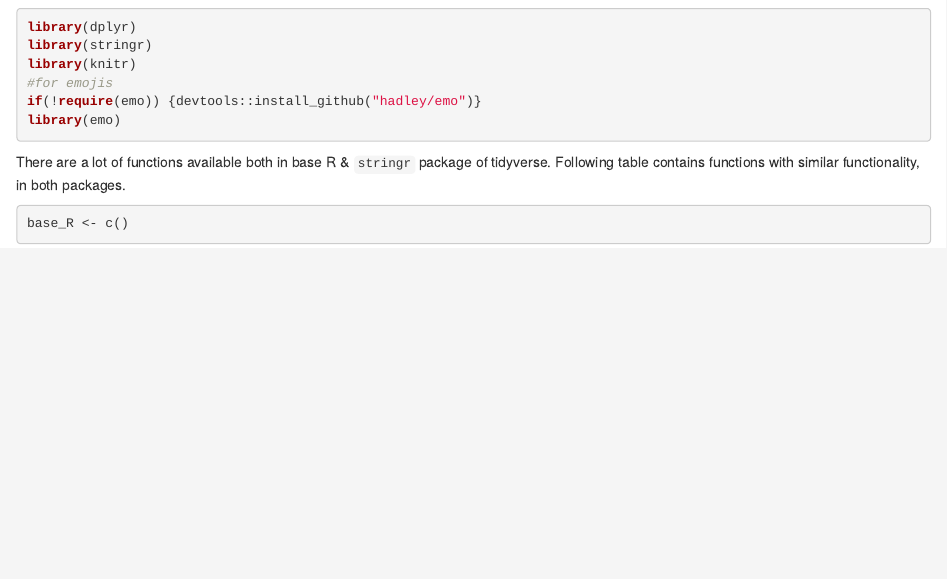
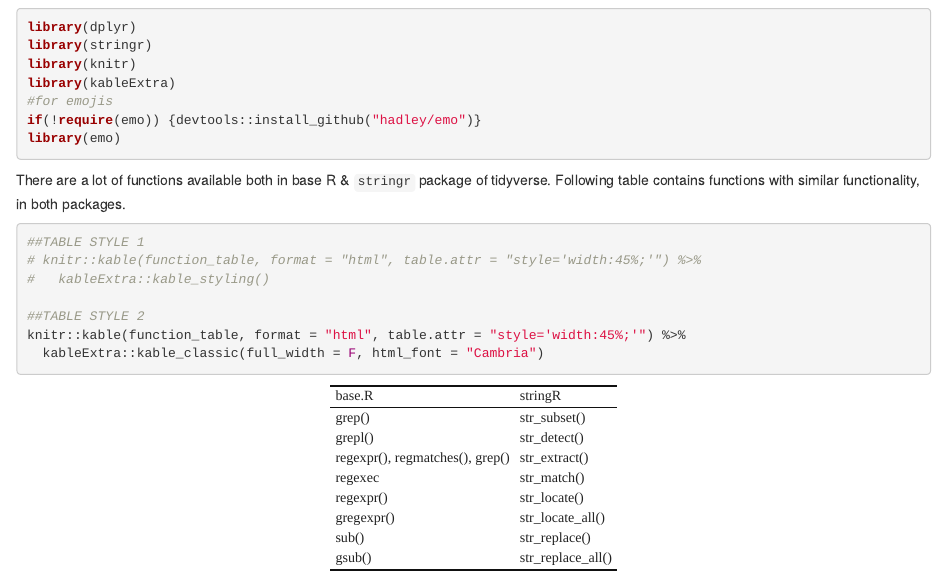
Before and after one commit to Cshefali/Text-Mining, an R Markdown document (useful_text_functions.Rmd): the page in a window 1100 px wide, from 190 px down. Rendered offline with R 4.5, knitr and Pandoc, with nearby package versions.

Commit message:
added function table with kable

````diff
--- a/useful_text_functions.Rmd
+++ b/useful_text_functions.Rmd
@@ -20,6 +20,7 @@ Hope this helps you too. `r emo::ji("relieved")`
 library(dplyr)
 library(stringr)
 library(knitr)
+library(kableExtra)
 #for emojis
 if(!require(emo)) {devtools::install_github("hadley/emo")}
 library(emo)
@@ -28,6 +29,45 @@ library(emo)
 
 There are a lot of functions available both in base R & `stringr` package of tidyverse. Following table contains functions with similar functionality, in both packages.
 
+```{r function-list, message=FALSE, warning=FALSE, include=FALSE}
+base_R <- c("grep()",
+            "grepl()",
+            "regexpr(), regmatches(), grep()",
+            "regexec",
+            "regexpr()",
+            "gregexpr()",
+            "sub()",
+            "gsub()"
+            )
+
+string_R <- c("str_subset()",
+              "str_detect()",
+              "str_extract()",
+              "str_match()",
+              "str_locate()",
+              "str_locate_all()",
+              "str_replace()",
+              "str_replace_all()"
+              )
+
+function_table <- data.frame(`base R` = base_R, `stringR` = string_R)
+
+```
+
+```{r html-table}
+
+##TABLE STYLE 1
+# knitr::kable(function_table, format = "html", table.attr = "style='width:45%;'") %>%
+#   kableExtra::kable_styling()
+
+##TABLE STYLE 2
+knitr::kable(function_table, format = "html", table.attr = "style='width:45%;'") %>%
+  kableExtra::kable_classic(full_width = F, html_font = "Cambria")
+
+```
+
+
+
 ```{r}
-base_R <- c()
+
 ```
````
